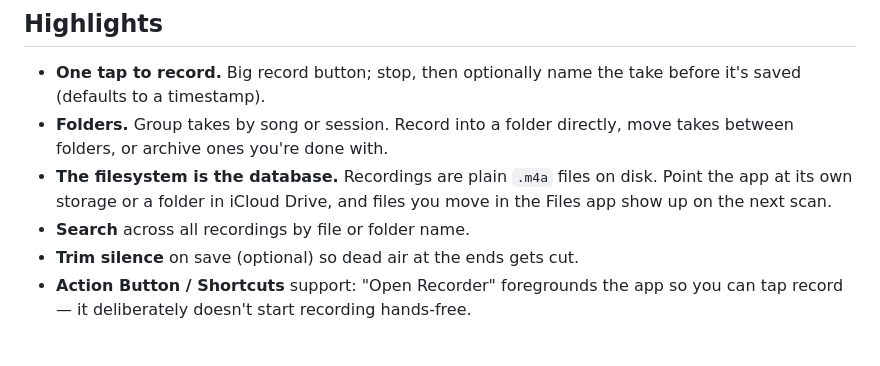
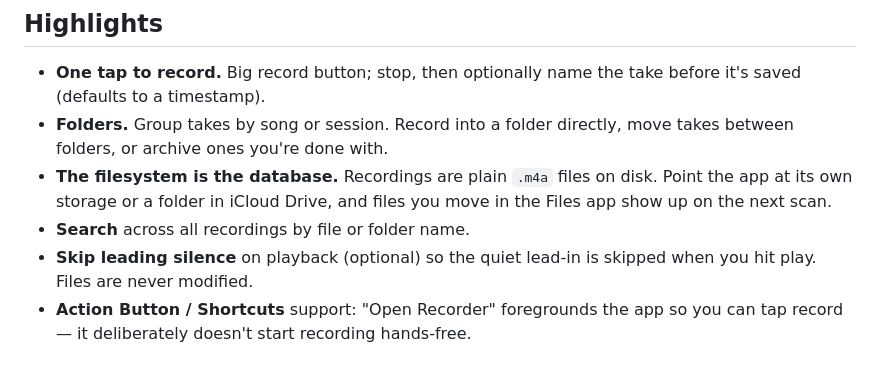
Before and after one commit to dtanner/song-bits, a Markdown page: README.md, the part around the change. Drawn GitHub-style.

Commit message:
correct readme

```diff
--- a/README.md
+++ b/README.md
@@ -14,7 +14,8 @@ folders, and from inside a folder you can record straight into it.
   Point the app at its own storage or a folder in iCloud Drive, and files you
   move in the Files app show up on the next scan.
 - **Search** across all recordings by file or folder name.
-- **Trim silence** on save (optional) so dead air at the ends gets cut.
+- **Skip leading silence** on playback (optional) so the quiet lead-in is
+  skipped when you hit play. Files are never modified.
 - **Action Button / Shortcuts** support: "Open Recorder" foregrounds the app so
   you can tap record — it deliberately doesn't start recording hands-free.
 
```
